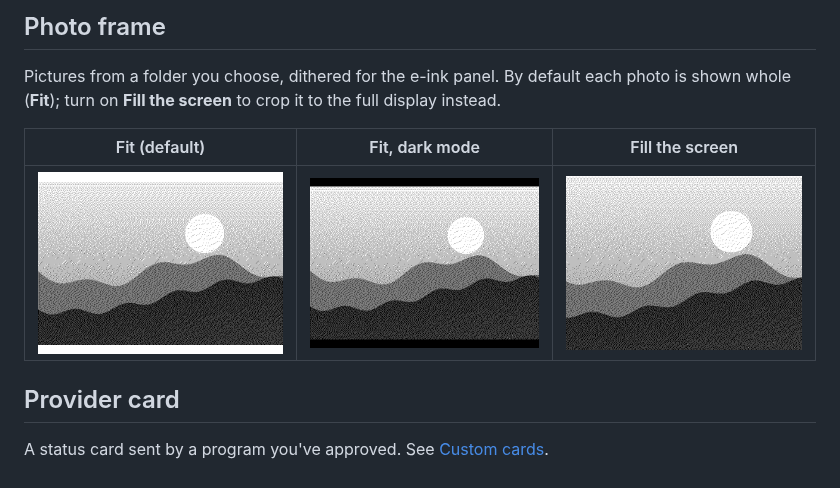
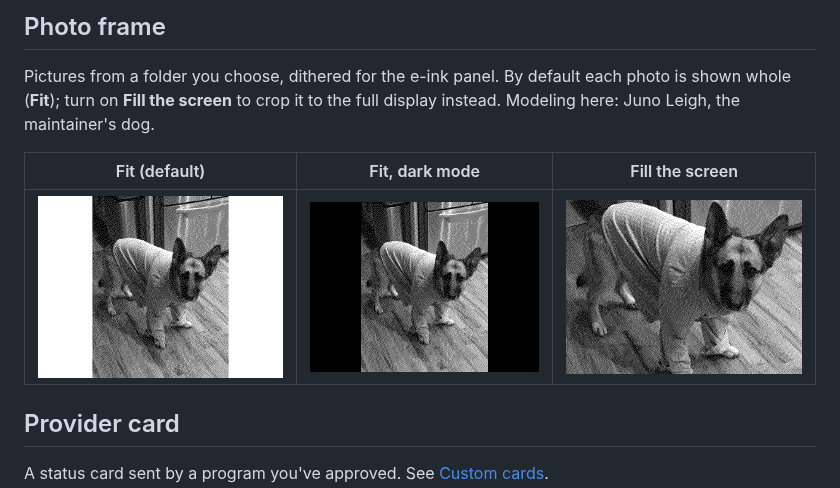
Before and after one commit to v1k0d3n/monoink, a Markdown page: docs/screens.md, the part around the change. Rendered like a GitHub page; pictures changed too: docs/images/screens/photo-dark.png, docs/images/screens/photo-fill.png, docs/images/screens/photo.png.

```diff
--- a/docs/screens.md
+++ b/docs/screens.md
@@ -57,7 +57,7 @@ This month, with today highlighted.
 
 Pictures from a folder you choose, dithered for the e-ink panel. By default
 each photo is shown whole (**Fit**); turn on **Fill the screen** to crop it
-to the full display instead.
+to the full display instead. Modeling here: Juno Leigh, the maintainer's dog.
 
 | Fit (default) | Fit, dark mode | Fill the screen |
 | --- | --- | --- |
```
Also changed, not shown: README.md (+3 -0 lines), docs/images/sources/juno-leigh.jpg (added), 2 other files.
